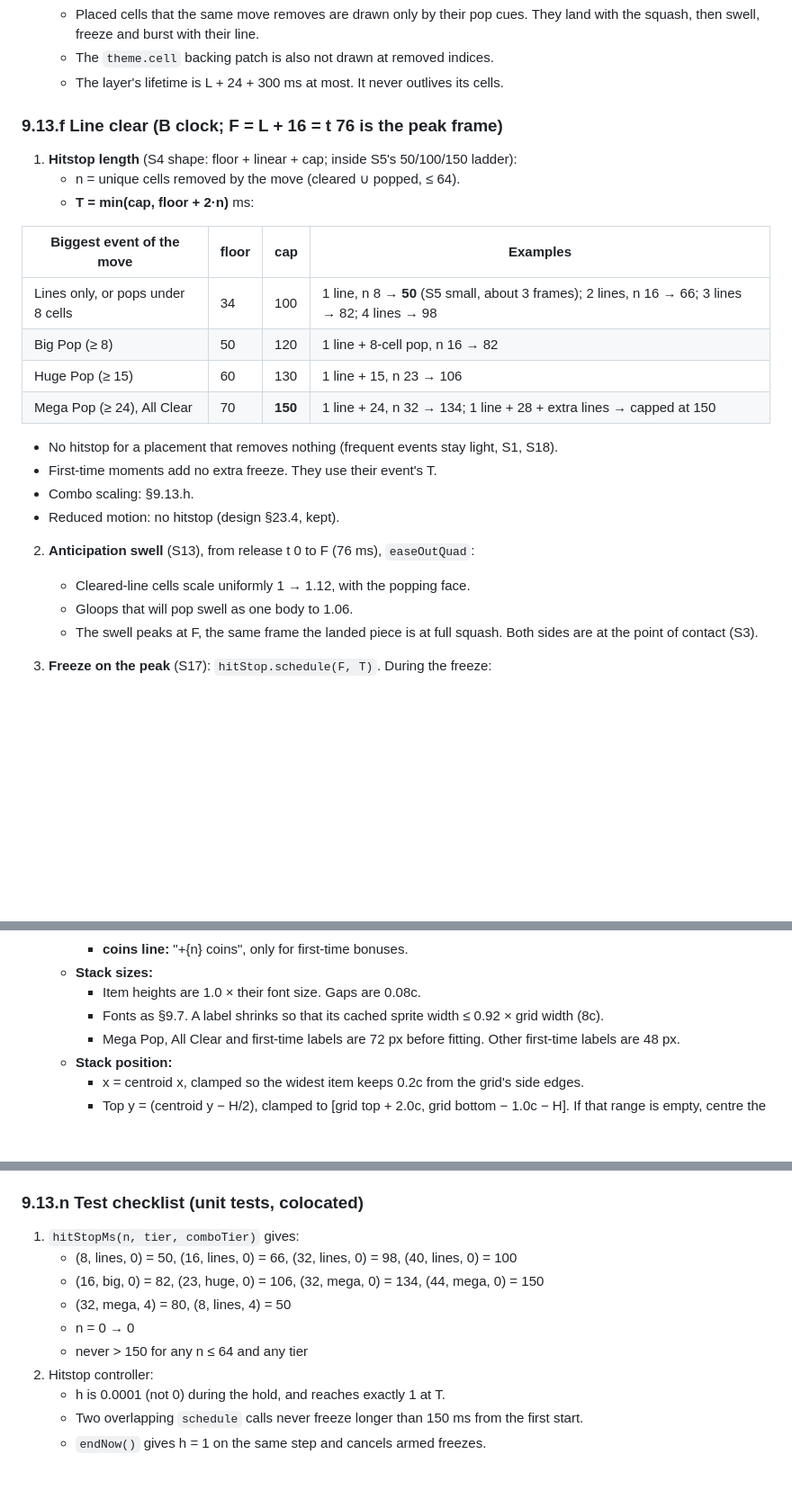
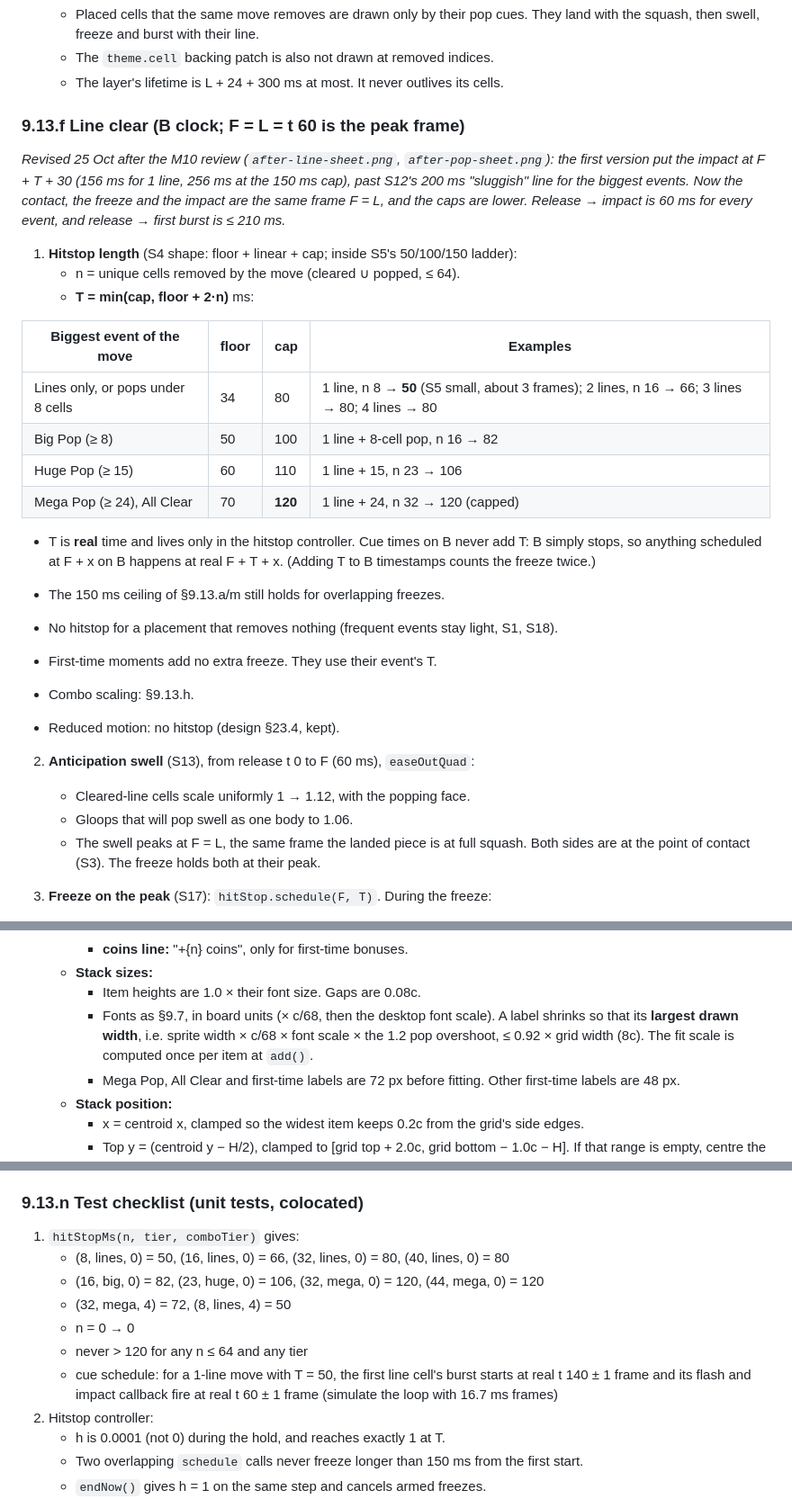
Before and after one commit to AieatAssam/gloop-pop, a Markdown page: docs/art/style-guide.md, 3 parts joined by grey strips. Shown at 90% size. GitHub-like rendering; blank space fills up the shorter version.

Commit message:
SG §9.13 timing revisions from Opus review (impact at F=60, lower hitstop caps)

```diff
--- a/docs/art/style-guide.md
+++ b/docs/art/style-guide.md
@@ -466,26 +466,31 @@ On pointerdown in a slot (frame 0):
     - The `theme.cell` backing patch is also not drawn at removed indices.
     - The layer's lifetime is L + 24 + 300 ms at most. It never outlives its cells.
 
-### 9.13.f Line clear (B clock; F = L + 16 = t 76 is the peak frame)
+### 9.13.f Line clear (B clock; F = L = t 60 is the peak frame)
+
+*Revised 25 Oct after the M10 review (`after-line-sheet.png`, `after-pop-sheet.png`): the first version put the impact at F + T + 30 (156 ms for 1 line, 256 ms at the 150 ms cap), past S12's 200 ms "sluggish" line for the biggest events. Now the contact, the freeze and the impact are the same frame F = L, and the caps are lower. Release → impact is 60 ms for every event, and release → first burst is ≤ 210 ms.*
 1. **Hitstop length** (S4 shape: floor + linear + cap; inside S5's 50/100/150 ladder):
    - n = unique cells removed by the move (cleared ∪ popped, ≤ 64).
    - **T = min(cap, floor + 2·n)** ms:
 
 | Biggest event of the move | floor | cap | Examples |
 |---|---|---|---|
-| Lines only, or pops under 8 cells | 34 | 100 | 1 line, n 8 → **50** (S5 small, about 3 frames); 2 lines, n 16 → 66; 3 lines → 82; 4 lines → 98 |
-| Big Pop (≥ 8) | 50 | 120 | 1 line + 8-cell pop, n 16 → 82 |
-| Huge Pop (≥ 15) | 60 | 130 | 1 line + 15, n 23 → 106 |
-| Mega Pop (≥ 24), All Clear | 70 | **150** | 1 line + 24, n 32 → 134; 1 line + 28 + extra lines → capped at 150 |
+| Lines only, or pops under 8 cells | 34 | 80 | 1 line, n 8 → **50** (S5 small, about 3 frames); 2 lines, n 16 → 66; 3 lines → 80; 4 lines → 80 |
+| Big Pop (≥ 8) | 50 | 100 | 1 line + 8-cell pop, n 16 → 82 |
+| Huge Pop (≥ 15) | 60 | 110 | 1 line + 15, n 23 → 106 |
+| Mega Pop (≥ 24), All Clear | 70 | **120** | 1 line + 24, n 32 → 120 (capped) |
+
+   - T is **real** time and lives only in the hitstop controller. Cue times on B never add T: B simply stops, so anything scheduled at F + x on B happens at real F + T + x. (Adding T to B timestamps counts the freeze twice.)
+   - The 150 ms ceiling of §9.13.a/m still holds for overlapping freezes.
 
    - No hitstop for a placement that removes nothing (frequent events stay light, S1, S18).
    - First-time moments add no extra freeze. They use their event's T.
    - Combo scaling: §9.13.h.
    - Reduced motion: no hitstop (design §23.4, kept).
-2. **Anticipation swell** (S13), from release t 0 to F (76 ms), `easeOutQuad`:
+2. **Anticipation swell** (S13), from release t 0 to F (60 ms), `easeOutQuad`:
    - Cleared-line cells scale uniformly 1 → 1.12, with the popping face.
    - Gloops that will pop swell as one body to 1.06.
-   - The swell peaks at F, the same frame the landed piece is at full squash. Both sides are at the point of contact (S3).
+   - The swell peaks at F = L, the same frame the landed piece is at full squash. Both sides are at the point of contact (S3). The freeze holds both at their peak.
 3. **Freeze on the peak** (S17): `hitStop.schedule(F, T)`. During the freeze:
    - The frozen cells jitter (§9.13.a).
    - **White flash** over the cleared-line cells: additive `light.flash`, alpha 0.85 → 0, linear over **50 ms** on R, starting at F (S7: 52 ms). This replaces §9.4.1's 160 ms.
@@ -559,7 +564,7 @@ On pointerdown in a slot (frame 0):
      - **coins line:** "+{n} coins", only for first-time bonuses.
    - **Stack sizes:**
      - Item heights are 1.0 × their font size. Gaps are 0.08c.
-     - Fonts as §9.7. A label shrinks so that its cached sprite width ≤ 0.92 × grid width (8c).
+     - Fonts as §9.7, in board units (× c/68, then the desktop font scale). A label shrinks so that its **largest drawn width**, i.e. sprite width × c/68 × font scale × the 1.2 pop overshoot, ≤ 0.92 × grid width (8c). The fit scale is computed once per item at `add()`.
      - Mega Pop, All Clear and first-time labels are 72 px before fitting. Other first-time labels are 48 px.
    - **Stack position:**
      - x = centroid x, clamped so the widest item keeps 0.2c from the grid's side edges.
@@ -684,11 +689,12 @@ On pointerdown in a slot (frame 0):
 
 ### 9.13.n Test checklist (unit tests, colocated)
 1. `hitStopMs(n, tier, comboTier)` gives:
-   - (8, lines, 0) = 50, (16, lines, 0) = 66, (32, lines, 0) = 98, (40, lines, 0) = 100
-   - (16, big, 0) = 82, (23, huge, 0) = 106, (32, mega, 0) = 134, (44, mega, 0) = 150
-   - (32, mega, 4) = 80, (8, lines, 4) = 50
+   - (8, lines, 0) = 50, (16, lines, 0) = 66, (32, lines, 0) = 80, (40, lines, 0) = 80
+   - (16, big, 0) = 82, (23, huge, 0) = 106, (32, mega, 0) = 120, (44, mega, 0) = 120
+   - (32, mega, 4) = 72, (8, lines, 4) = 50
    - n = 0 → 0
-   - never > 150 for any n ≤ 64 and any tier
+   - never > 120 for any n ≤ 64 and any tier
+   - cue schedule: for a 1-line move with T = 50, the first line cell's burst starts at real t 140 ± 1 frame and its flash and impact callback fire at real t 60 ± 1 frame (simulate the loop with 16.7 ms frames)
 2. Hitstop controller:
    - h is 0.0001 (not 0) during the hold, and reaches exactly 1 at T.
    - Two overlapping `schedule` calls never freeze longer than 150 ms from the first start.
```
Also changed, not shown: other parts of docs/art/style-guide.md (+4 -4 lines).
